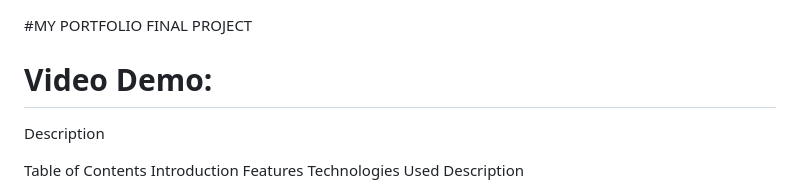
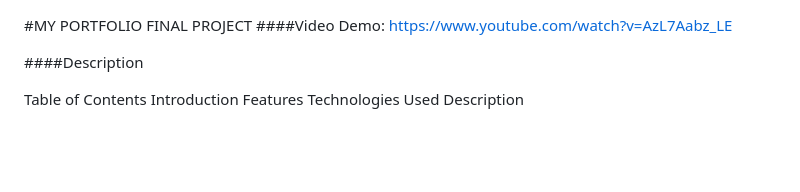
Before and after one commit to MaryanNCanghe/PORTFOLIO., a Markdown page: README.md, the part around the change. Drawn GitHub-style; blank space fills up the shorter version.

Commit message:
Update README.md
video add

```diff
--- a/README.md
+++ b/README.md
@@ -1,8 +1,8 @@
 #MY PORTFOLIO FINAL PROJECT
-# Video Demo:
+####Video Demo: https://www.youtube.com/watch?v=AzL7Aabz_LE
 
 
-Description
+####Description
 
 Table of Contents
 Introduction
```
